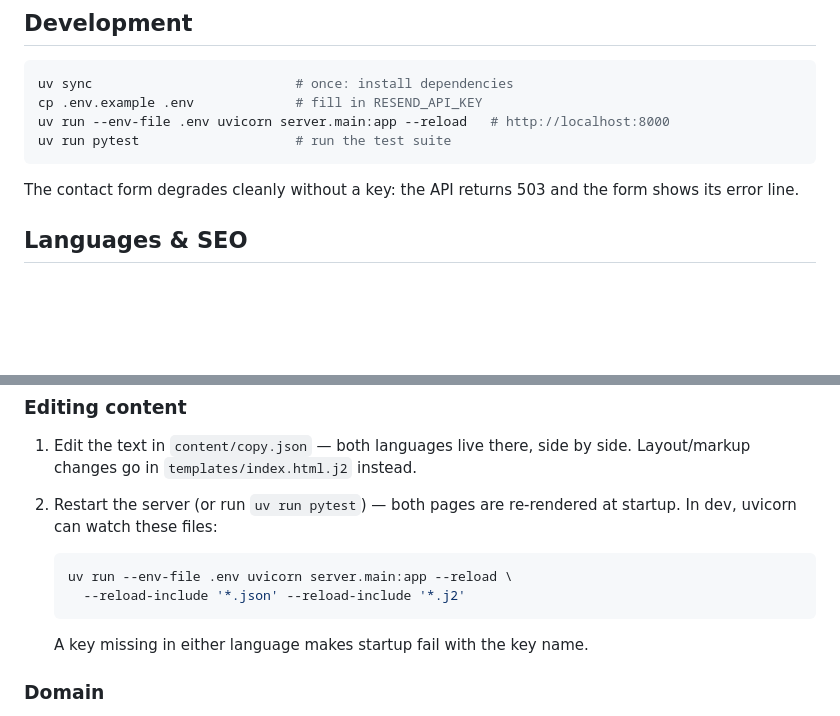
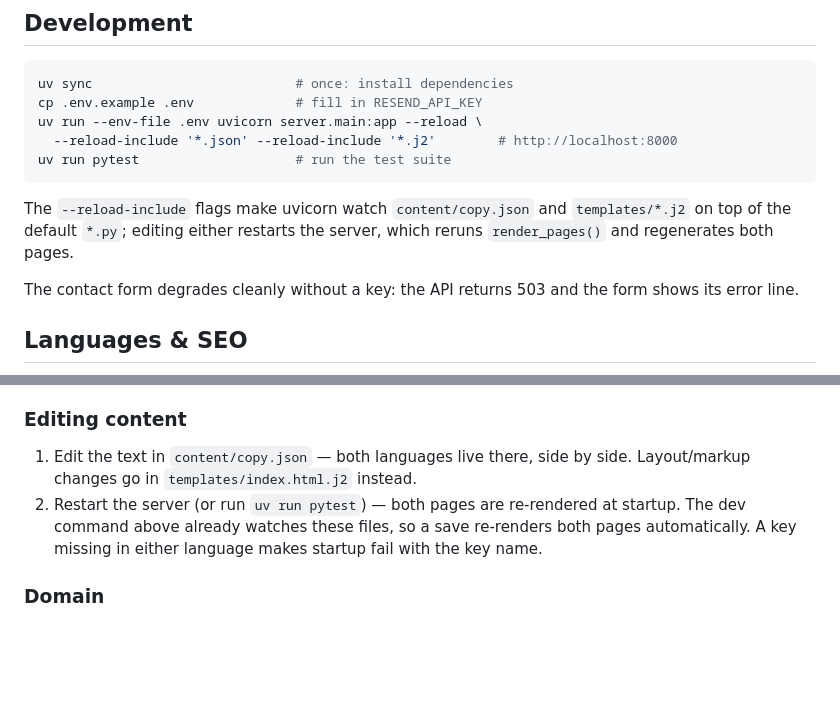
Before and after one commit to Ken-vdE/Everware, a Markdown page: README.md, 2 parts joined by grey strips. GitHub-like rendering; blank space fills up the shorter version.

Commit message:
better watcher

````diff
--- a/README.md
+++ b/README.md
@@ -51,9 +51,14 @@ Resend-verified sender; `onboarding@resend.dev` works for testing).
 ```sh
 uv sync                          # once: install dependencies
 cp .env.example .env             # fill in RESEND_API_KEY
-uv run --env-file .env uvicorn server.main:app --reload   # http://localhost:8000
+uv run --env-file .env uvicorn server.main:app --reload \
+  --reload-include '*.json' --reload-include '*.j2'        # http://localhost:8000
 uv run pytest                    # run the test suite
 ```
+
+The `--reload-include` flags make uvicorn watch `content/copy.json` and
+`templates/*.j2` on top of the default `*.py`; editing either restarts the
+server, which reruns `render_pages()` and regenerates both pages.
 
 The contact form degrades cleanly without a key: the API returns 503 and the
 form shows its error line.
@@ -77,14 +82,9 @@ independently indexable page at `/en/`:
 1. Edit the text in `content/copy.json` — both languages live there, side by
    side. Layout/markup changes go in `templates/index.html.j2` instead.
 2. Restart the server (or run `uv run pytest`) — both pages are re-rendered
-   at startup. In dev, uvicorn can watch these files:
-
-   ```sh
-   uv run --env-file .env uvicorn server.main:app --reload \
-     --reload-include '*.json' --reload-include '*.j2'
-   ```
-
-   A key missing in either language makes startup fail with the key name.
+   at startup. The dev command above already watches these files, so a save
+   re-renders both pages automatically. A key missing in either language makes
+   startup fail with the key name.
 
 ### Domain
 
````
